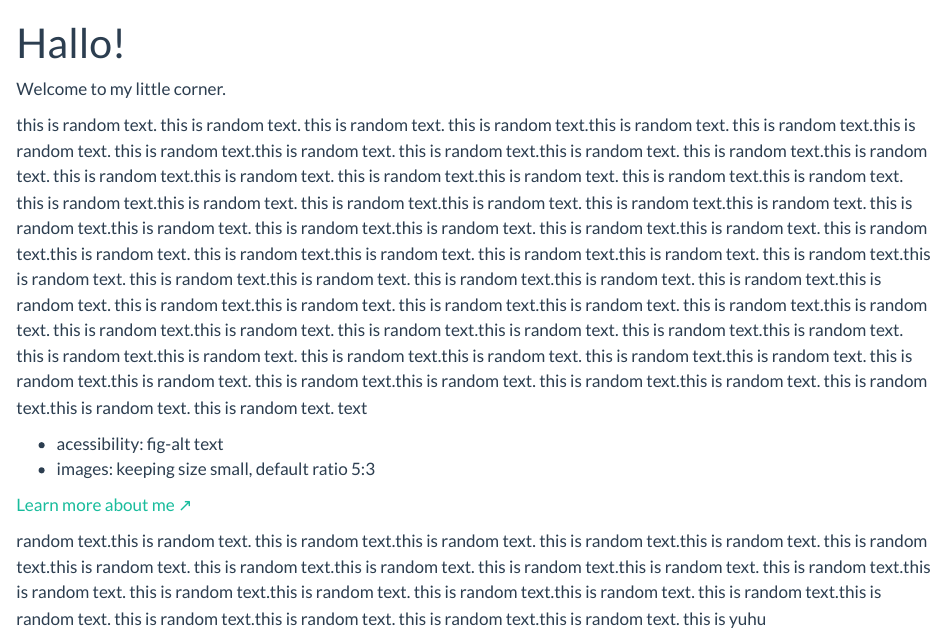
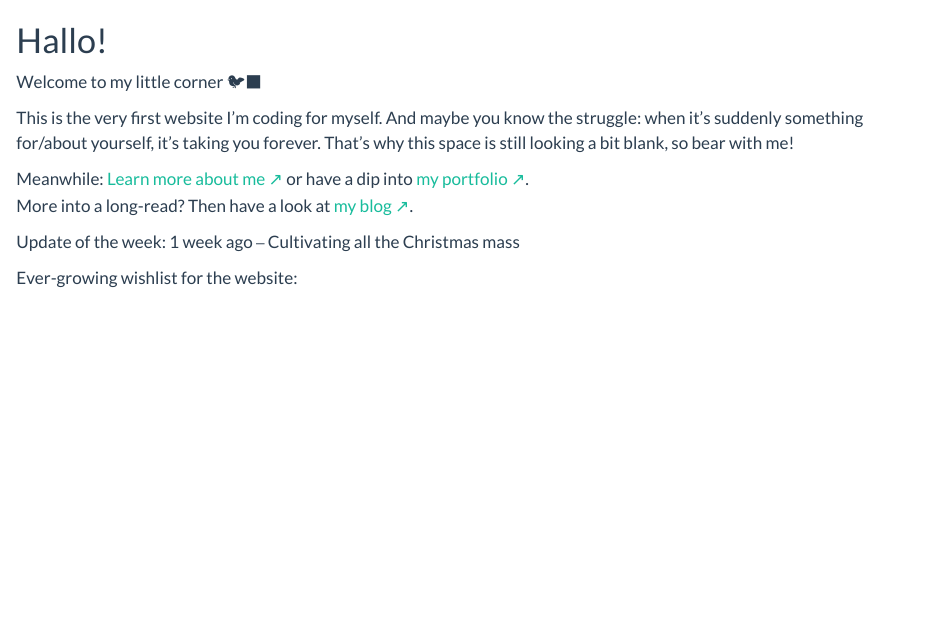
Before and after one commit to lalarus/lalarus.github.io, a Quarto document (index.qmd): the page in a window 1100 px wide, from its top. Rendered offline with R 4.5, knitr and Pandoc in place of Quarto, with nearby package versions.

Commit message:
landingpage + video

```diff
--- a/_quarto.yml
+++ b/_quarto.yml
@@ -1,5 +1,7 @@
 project:
   type: website
+  resources:
+    - assets/website-texture.mp4
 
 website:
   title: "Larissa Lang"
--- a/index.qmd
+++ b/index.qmd
@@ -1,2 +1 @@
 ---
-title: "Hallo!"
@@ -10,29 +9,44 @@ format:
 ---
 
+::::: {#mytext .column-page}
+:::: {.grid #hero-home}
+::: {.g-col-12}
+# Hallo!
 
-::: {.grid}
+[Welcome to my little corner 🐦‍⬛]{.text-large}
 
-::: {.g-col-8 .text-large}
-Welcome to my little corner.
+This is the very first website I'm coding for myself. And maybe you know the struggle: when it's suddenly something for/about yourself, it's taking you forever. That's why this space is still looking a bit blank, so bear with me!
 
-this is random text. this is random text. this is random text. this is random text.this is random text. this is random text.this is random text. this is random text.this is random text. this is random text.this is random text. this is random text.this is random text. this is random text.this is random text. this is random text.this is random text. this is random text.this is random text. this is random text.this is random text. this is random text.this is random text. this is random text.this is random text. this is random text.this is random text. this is random text.this is random text. this is random text.this is random text. this is random text.this is random text. this is random text.this is random text. this is random text.this is random text. this is random text.this is random text. this is random text.this is random text. this is random text.this is random text. this is random text.this is random text. this is random text.this is random text. this is random text.this is random text. this is random text.this is random text. this is random text.this is random text. this is random text.this is random text. this is random text.this is random text. this is random text.this is random text. this is random text.this is random text. this is random text.this is random text. this is random text.this is random text. this is random text.this is random text. this is random text.this is random text. this is random text.this is random text. this is random text. text
+Meanwhile:
+[Learn more about me &#x2197;](about/index.qmd) or have a dip into [my portfolio &#x2197;](about/portfolio.qmd).<br>
+More into a long-read? Then have a look at [my blog &#x2197;](about/blog.qmd).
 
+:::
+::::
+
+:::: {.grid #updates-home}
+::: {.g-col-12 .g-col-sm-6 .emphasize-box}
+Update of the week:
+1 week ago ⎯ Cultivating all the Christmas mass
+:::
+
+:::{.g-col-12 .g-col-sm-6 .emphasize-box}
+Ever-growing wishlist for the website:
+:::
+::::
+:::::
+
+
+<video id="myvideo" class="column-screen" autoplay loop width="100%">
+  <source src="assets/website-texture.mp4" type="video/mp4">
+  <source src="movie.ogg" type="video/ogg">
+  Your browser does not support the video tag.
+</video>
+
+
+<!--
 - acessibility: fig-alt text
 - images: keeping size small, default ratio 5:3
 
-
-
-[Learn more about me &#x2197;](about/index.qmd)
-
-<!-- [Learn more about me &#x2197;](about.qmd){.btn .btn-outline-primary .btn-lg .btn role="button"}
+[Learn more about me &#x2197;](about.qmd){.btn .btn-outline-primary .btn-lg .btn role="button"}
 -->
-
-:::
-
-:::{.g-col-4}
-random text.this is random text. this is random text.this is random text. this is random text.this is random text. this is random text.this is random text. this is random text.this is random text. this is random text.this is random text. this is random text.this is random text. this is random text.this is random text. this is random text.this is random text. this is random text.this is random text. this is random text.this is random text. this is random text.this is random text. this is
-yuhu
-
-:::
-
-:::
--- a/scss/base/_typography.scss
+++ b/scss/base/_typography.scss
@@ -91,11 +91,6 @@ body {
 
 // Headings
 
-h {
-  font-family: $headings-font-family;
-  color: text-background;
-}
-
 h1 /*code*/ {
   font-size: $font-size-base * 6.0 !important; /* =60px */
 }
@@ -148,6 +143,10 @@ p {
   color: $grey-600;
 }
 
+.text-large {
+  font-size: $font-size-large !important;
+}
+
 .text-large p {
   font-size: $font-size-large !important;
 }
--- a/scss/components/_buttons.scss
+++ b/scss/components/_buttons.scss
@@ -45,7 +45,7 @@
     font-size: $font-size-base * 1.0 !important; /* =10px */
     color: $text-background !important;
     font-family: $font-family-sans-serif !important;
-    font-weight: $font-weight-normal !important;
+    font-weight: $font-weight-semibold !important;
     letter-spacing: $spacing-wide !important;
     text-transform: uppercase !important;
 
```
Also changed, not shown: about/index.qmd (+1 -1 lines), scss/larry-theme-light.scss (+19 -1 lines), index.qmd (4 more changed lines), 4 other files.
